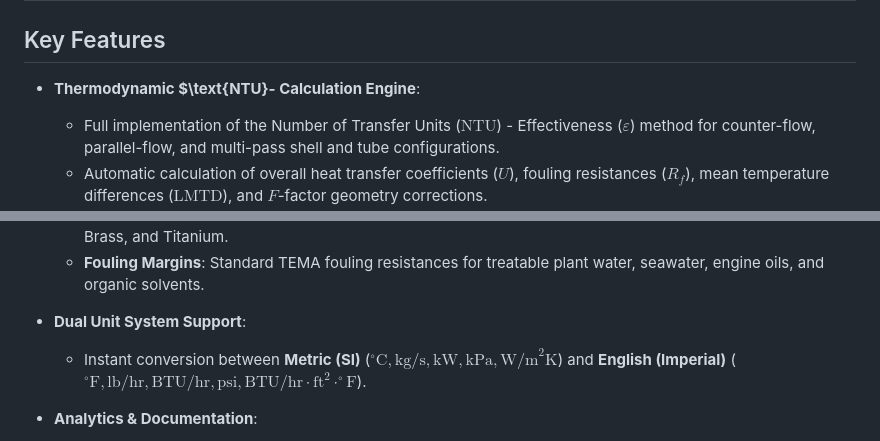
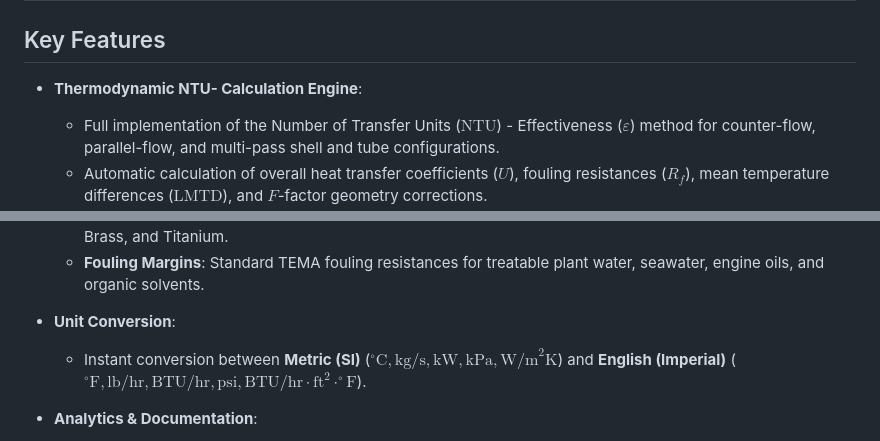
Before and after one commit to BenLillywhite/HX_Shell-Tube, a Markdown page: README.md, 2 parts joined by grey strips. Rendered like a GitHub page.

```diff
--- a/README.md
+++ b/README.md
@@ -19,7 +19,7 @@ This application runs using standard ES modules and HTML5 Canvas. Anyone can use
 
 ## Key Features
 
-- **Thermodynamic $\text{NTU}- Calculation Engine**:
+- **Thermodynamic NTU- Calculation Engine**:
   - Full implementation of the Number of Transfer Units ($\text{NTU}$) - Effectiveness ($\varepsilon$) method for counter-flow, parallel-flow, and multi-pass shell and tube configurations.
   - Automatic calculation of overall heat transfer coefficients ($U$), fouling resistances ($R_f$), mean temperature differences ($\text{LMTD}$), and $F$-factor geometry corrections.
   - Fluid flow regime determination (Laminar, Transitional, Turbulent) based on shell & tube side Reynolds numbers ($Re$).
@@ -35,7 +35,7 @@ This application runs using standard ES modules and HTML5 Canvas. Anyone can use
   - **Material Databases**: Thermal conductivity values ($k$) for Carbon Steel, Stainless Steel (316/304), Copper, Brass, and Titanium.
   - **Fouling Margins**: Standard TEMA fouling resistances for treatable plant water, seawater, engine oils, and organic solvents.
 
-- **Dual Unit System Support**:
+- **Unit Conversion**:
   - Instant conversion between **Metric (SI)** ($^\circ\text{C}, \text{kg/s}, \text{kW}, \text{kPa}, \text{W/m}^2\text{K}$) and **English (Imperial)** ($^\circ\text{F}, \text{lb/hr}, \text{BTU/hr}, \text{psi}, \text{BTU/hr}\cdot\text{ft}^2\cdot^\circ\text{F}$).
 
 - **Analytics & Documentation**:
```
